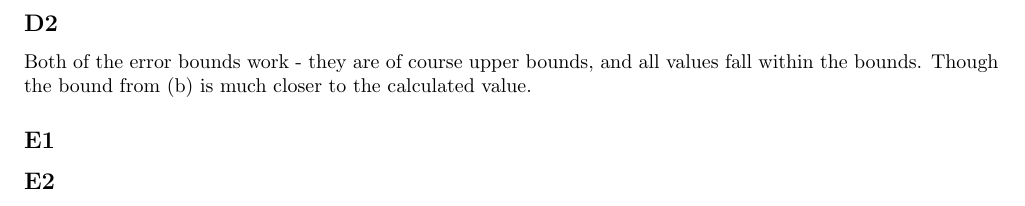
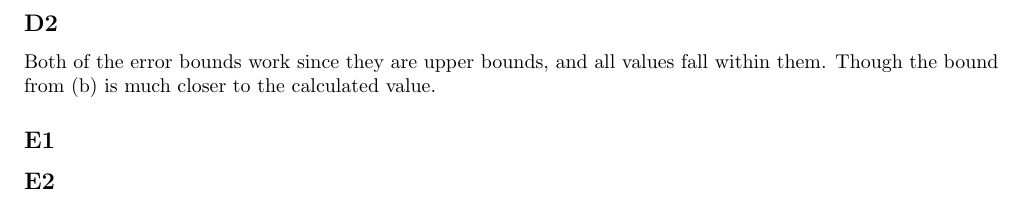
Before and after one commit to NikolaiNielsen/ScientificComputing, a LaTeX document (project1/project1.tex): part of page 2 of 3, cut so that both start at the same text. Compiled offline with pdfLaTeX; a LaTeX package or settings file that is missing is left out.

Commit message:
last change on p1 tex

```diff
--- a/project1/project1.tex
+++ b/project1/project1.tex
@@ -100,7 +100,7 @@
 	\end{table}
 
 	\subsection*{D2}
-	Both of the error bounds work - they are of course upper bounds, and all values fall within the bounds. Though the bound from (b) is much closer to the calculated value.
+	Both of the error bounds work since they are upper bounds, and all values fall within them. Though the bound from (b) is much closer to the calculated value.
 
 	\subsection*{E1}
 	\begin{figure}[H]
```
